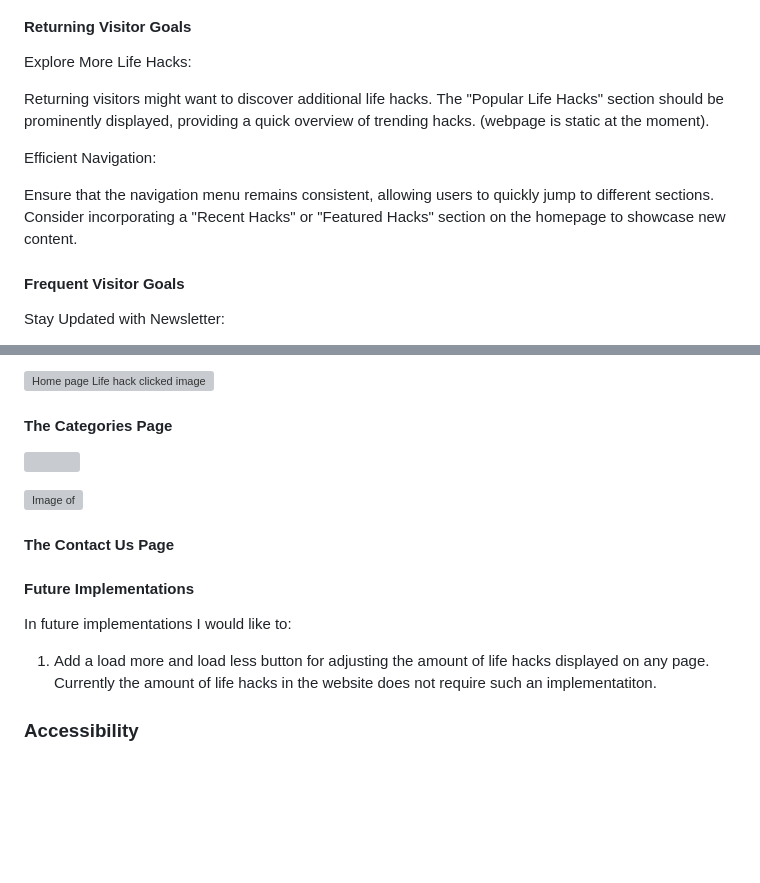
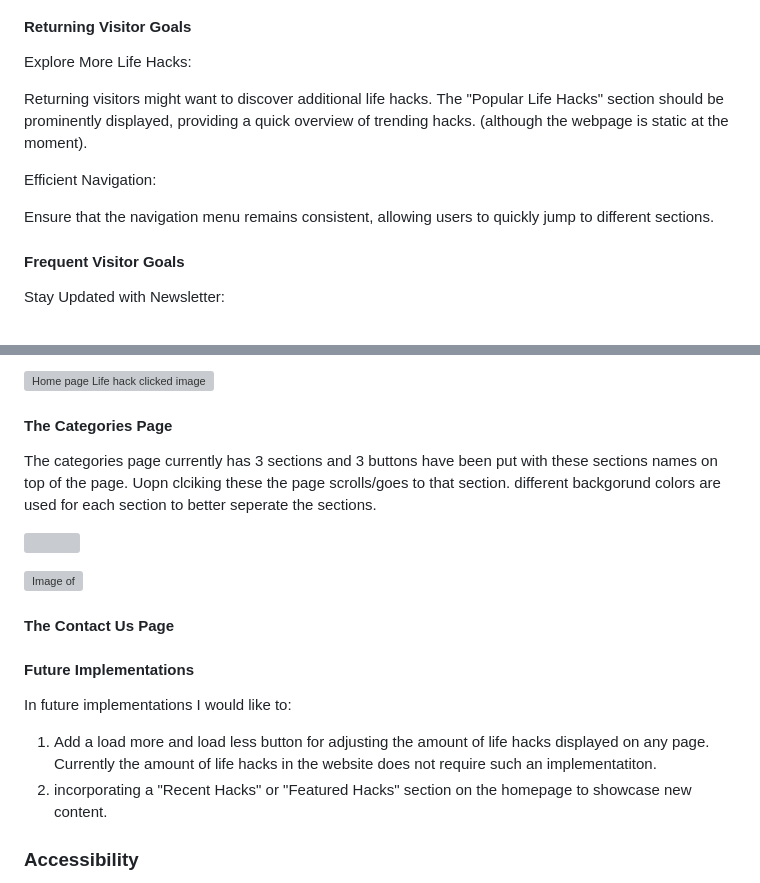
Before and after one commit to redifo/ci_pp1, a Markdown page: README.md, 2 parts joined by grey strips. Rendered like a GitHub page; blank space fills up the shorter version; grey boxes are pictures that could not be loaded.

```diff
--- a/README.md
+++ b/README.md
@@ -55,11 +55,11 @@ The navigation menu should be straightforward, with clear labels like "Home," "C
 #### Returning Visitor Goals
 Explore More Life Hacks:
 
-Returning visitors might want to discover additional life hacks. The "Popular Life Hacks" section should be prominently displayed, providing a quick overview of trending hacks. (webpage is static at the moment).
+Returning visitors might want to discover additional life hacks. The "Popular Life Hacks" section should be prominently displayed, providing a quick overview of trending hacks. (although the webpage is static at the moment).
 
 Efficient Navigation:
 
-Ensure that the navigation menu remains consistent, allowing users to quickly jump to different sections. Consider incorporating a "Recent Hacks" or "Featured Hacks" section on the homepage to showcase new content.
+Ensure that the navigation menu remains consistent, allowing users to quickly jump to different sections.
 
 #### Frequent Visitor Goals
 Stay Updated with Newsletter:
@@ -142,7 +142,7 @@ The home page  has a hero image and a container which holds a welcome text, belo
 ![Home page Life hack clicked image](documentation/img/life-hack-click.png)
 
 #### The Categories Page
-
+The categories page currently has 3 sections and 3 buttons have been put with these sections names on top of the page. Uopn clciking these the page scrolls/goes to that section. different backgorund colors are used  for each section to better seperate the sections.
 
 
 ![](documentation//)
@@ -156,6 +156,7 @@ The home page  has a hero image and a container which holds a welcome text, belo
 In future implementations I would like to:
 
 1. Add a load more and load less button for adjusting the amount of life hacks displayed on any page. Currently the amount of life hacks in the website does not require such an implementatiton.
+2. incorporating a "Recent Hacks" or "Featured Hacks" section on the homepage to showcase new content.
 
 ### Accessibility
 
```
